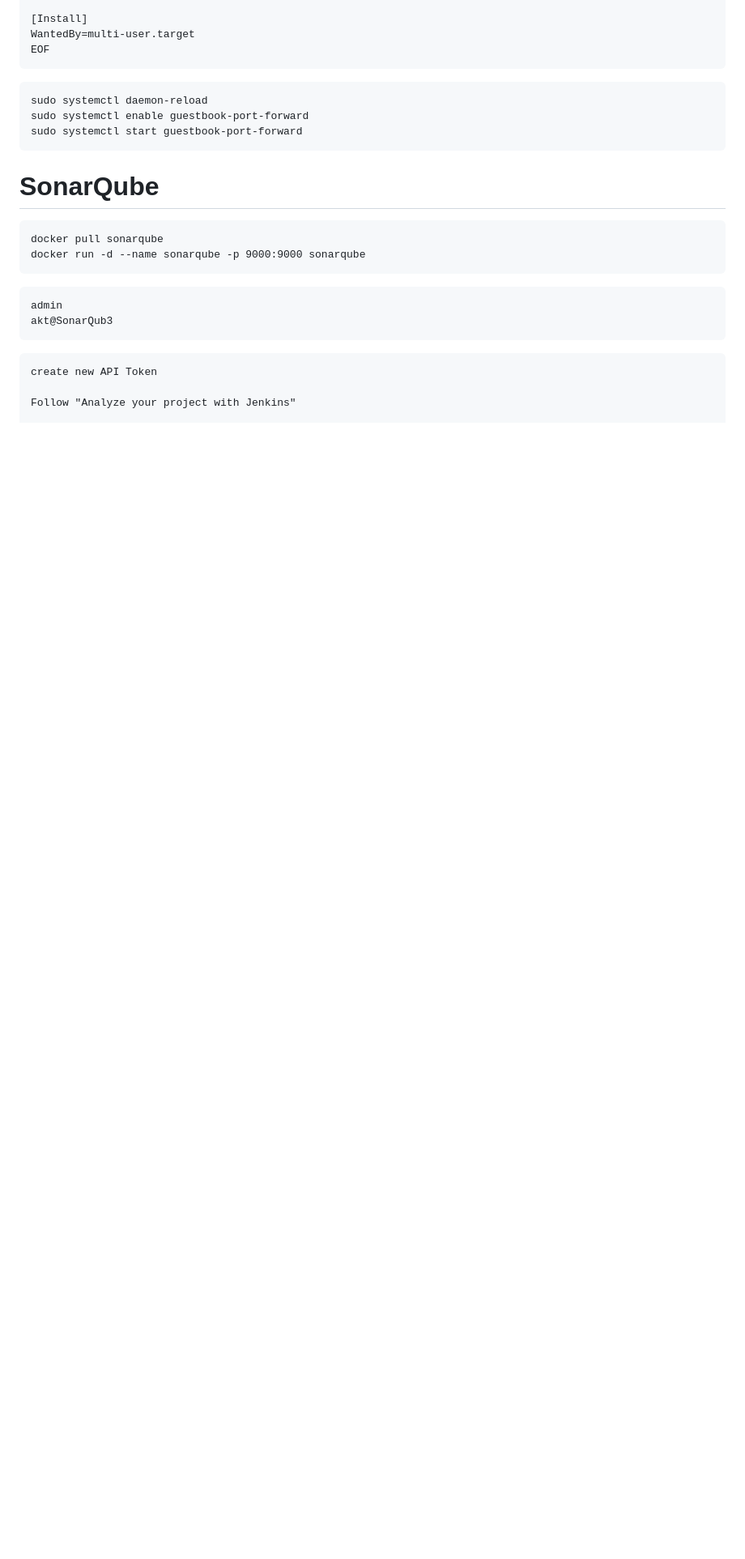
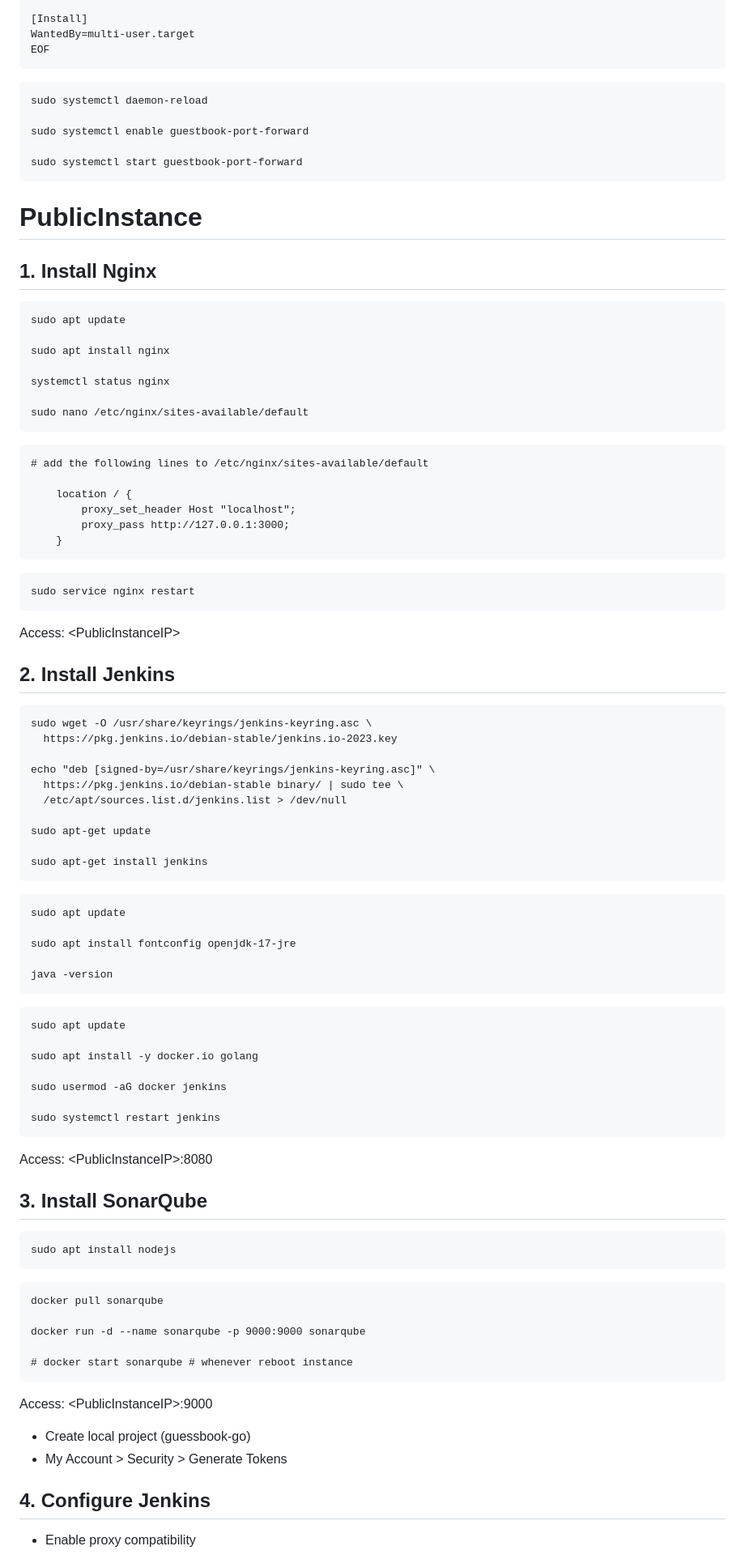
Before and after one commit to quocanuit/guestbook-go, a Markdown page: README.md, the part around the change printed below. Shown: that part at 81% size. Rendered like a GitHub page; blank space fills up the shorter version.

````diff
--- a/README.md
+++ b/README.md
@@ -158,22 +73,79 @@ EOF
 ```
 ```
 sudo systemctl daemon-reload
+
 sudo systemctl enable guestbook-port-forward
+
 sudo systemctl start guestbook-port-forward
 ```
+# PublicInstance
+## 1. Install Nginx
+```
+sudo apt update
 
-# SonarQube
+sudo apt install nginx
 
+systemctl status nginx
+
+sudo nano /etc/nginx/sites-available/default
+```
+```
+# add the following lines to /etc/nginx/sites-available/default
+
+    location / {
+        proxy_set_header Host "localhost";
+        proxy_pass http://127.0.0.1:3000;
+    }
+```
+```
+sudo service nginx restart
+```
+Access: \<PublicInstanceIP>
+## 2. Install Jenkins
+```
+sudo wget -O /usr/share/keyrings/jenkins-keyring.asc \
+  https://pkg.jenkins.io/debian-stable/jenkins.io-2023.key
+
+echo "deb [signed-by=/usr/share/keyrings/jenkins-keyring.asc]" \
+  https://pkg.jenkins.io/debian-stable binary/ | sudo tee \
+  /etc/apt/sources.list.d/jenkins.list > /dev/null
+
+sudo apt-get update
+
+sudo apt-get install jenkins
+```
+```
+sudo apt update
+
+sudo apt install fontconfig openjdk-17-jre
+
+java -version
+```
+```
+sudo apt update
+
+sudo apt install -y docker.io golang
+
+sudo usermod -aG docker jenkins
+
+sudo systemctl restart jenkins
+```
+Access: \<PublicInstanceIP>:8080
+## 3. Install SonarQube
+```
+sudo apt install nodejs
+```
 ```
 docker pull sonarqube
+
 docker run -d --name sonarqube -p 9000:9000 sonarqube
+
+# docker start sonarqube # whenever reboot instance
 ```
-```
-admin
-akt@SonarQub3
-```
-```
-create new API Token
+Access: \<PublicInstanceIP>:9000
 
-Follow "Analyze your project with Jenkins"
+- Create local project (guessbook-go)
+- My Account > Security > Generate Tokens
+## 4. Configure Jenkins
+- Enable proxy compatibility
 
````
Also changed, not shown: other parts of README.md (+35 -103 lines), assets/image-2.png (added), assets/image-3.png (added), assets/image.png (added).
